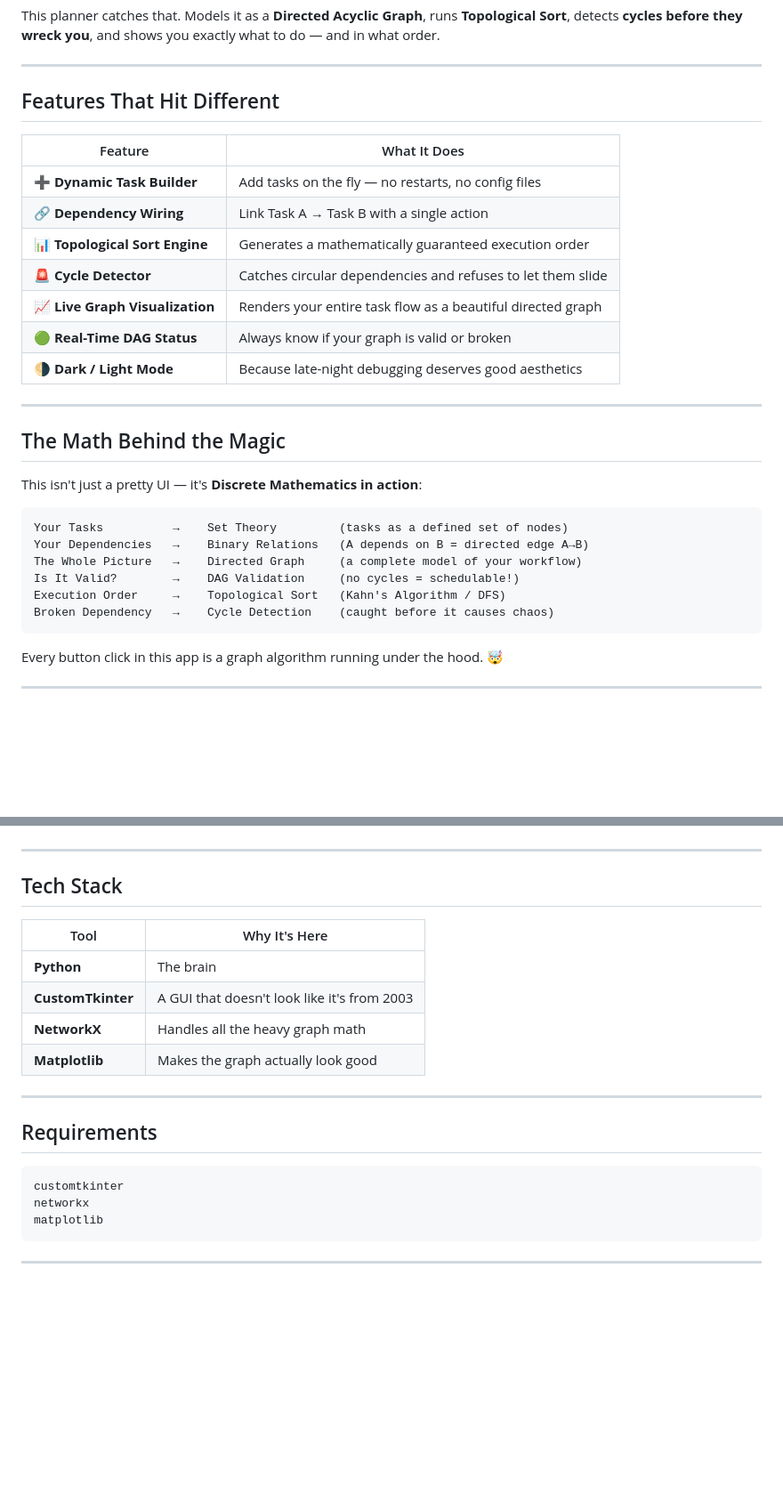
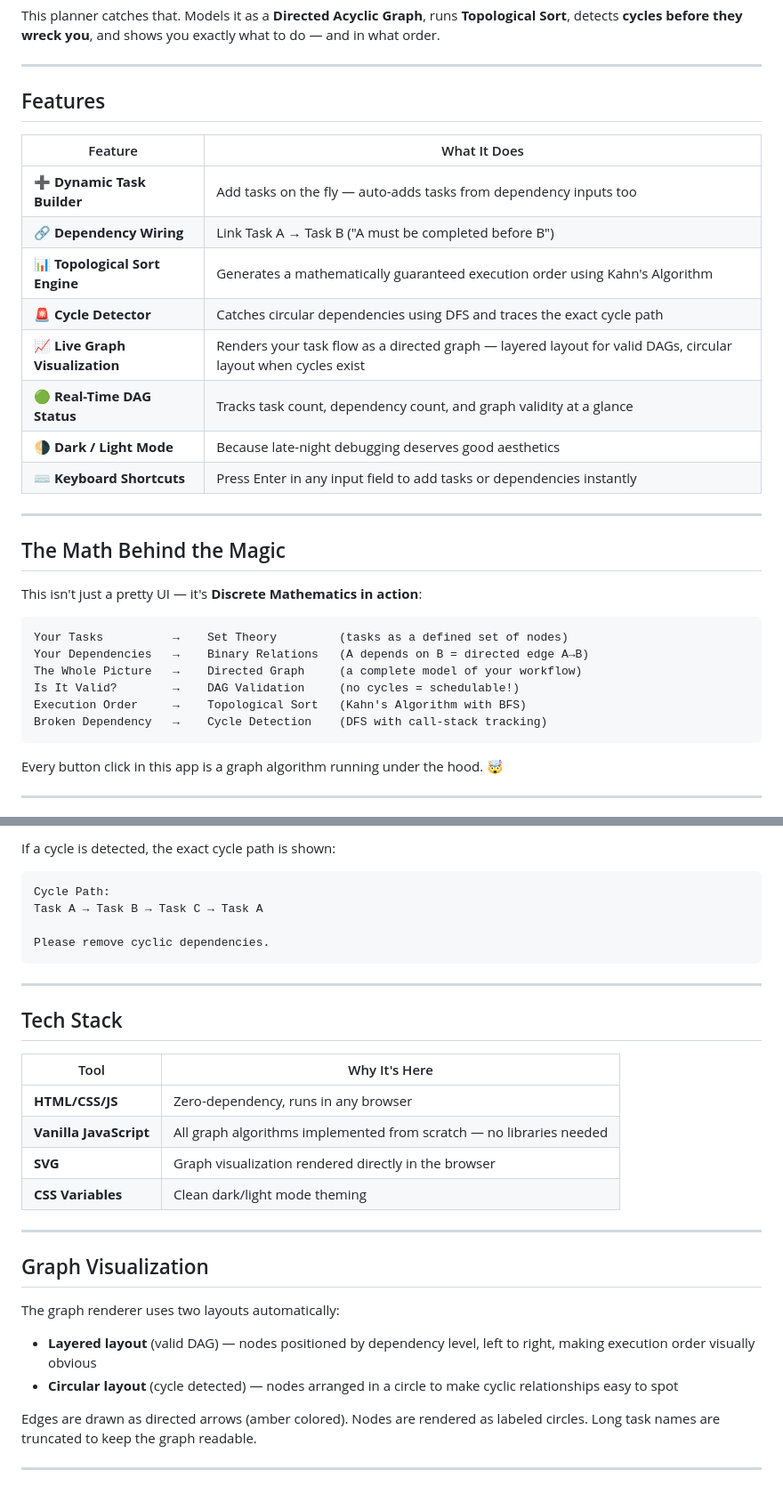
Before and after one commit to Vansh-Coderholic/ai-task-dependency-planner, a Markdown page: README.md, 2 parts joined by grey strips. Shown at 89% size. Drawn GitHub-style; blank space fills up the shorter version.

````diff
--- a/README.md
+++ b/README.md
@@ -16,17 +16,18 @@ This planner catches that. Models it as a **Directed Acyclic Graph**, runs **Top
 
 ---
 
-## Features That Hit Different
+## Features
 
 | Feature | What It Does |
 |---|---|
-| ➕ **Dynamic Task Builder** | Add tasks on the fly — no restarts, no config files |
-| 🔗 **Dependency Wiring** | Link Task A → Task B with a single action |
-| 📊 **Topological Sort Engine** | Generates a mathematically guaranteed execution order |
-| 🚨 **Cycle Detector** | Catches circular dependencies and refuses to let them slide |
-| 📈 **Live Graph Visualization** | Renders your entire task flow as a beautiful directed graph |
-| 🟢 **Real-Time DAG Status** | Always know if your graph is valid or broken |
+| ➕ **Dynamic Task Builder** | Add tasks on the fly — auto-adds tasks from dependency inputs too |
+| 🔗 **Dependency Wiring** | Link Task A → Task B ("A must be completed before B") |
+| 📊 **Topological Sort Engine** | Generates a mathematically guaranteed execution order using Kahn's Algorithm |
+| 🚨 **Cycle Detector** | Catches circular dependencies using DFS and traces the exact cycle path |
+| 📈 **Live Graph Visualization** | Renders your task flow as a directed graph — layered layout for valid DAGs, circular layout when cycles exist |
+| 🟢 **Real-Time DAG Status** | Tracks task count, dependency count, and graph validity at a glance |
 | 🌗 **Dark / Light Mode** | Because late-night debugging deserves good aesthetics |
+| ⌨️ **Keyboard Shortcuts** | Press Enter in any input field to add tasks or dependencies instantly |
 
 ---
 
@@ -39,8 +40,8 @@ Your Tasks          →    Set Theory         (tasks as a defined set of nodes)
 Your Dependencies   →    Binary Relations   (A depends on B = directed edge A→B)
 The Whole Picture   →    Directed Graph     (a complete model of your workflow)
 Is It Valid?        →    DAG Validation     (no cycles = schedulable!)
-Execution Order     →    Topological Sort   (Kahn's Algorithm / DFS)
-Broken Dependency   →    Cycle Detection    (caught before it causes chaos)
+Execution Order     →    Topological Sort   (Kahn's Algorithm with BFS)
+Broken Dependency   →    Cycle Detection    (DFS with call-stack tracking)
 ```
 
 Every button click in this app is a graph algorithm running under the hood. 🤯
@@ -122,3 +169,11 @@ Once it's open:
+If a cycle is detected, the exact cycle path is shown:
+
+```
+Cycle Path:
+Task A → Task B → Task C → Task A
+
+Please remove cyclic dependencies.
+```
 
 ---
 
@@ -126,19 +181,20 @@ Once it's open:
 
 | Tool | Why It's Here |
 |---|---|
-| **Python** | The brain |
-| **CustomTkinter** | A GUI that doesn't look like it's from 2003 |
-| **NetworkX** | Handles all the heavy graph math |
-| **Matplotlib** | Makes the graph actually look good |
+| **HTML/CSS/JS** | Zero-dependency, runs in any browser |
+| **Vanilla JavaScript** | All graph algorithms implemented from scratch — no libraries needed |
+| **SVG** | Graph visualization rendered directly in the browser |
+| **CSS Variables** | Clean dark/light mode theming |
 
 ---
 
-## Requirements
+## Graph Visualization
 
-```
-customtkinter
-networkx
-matplotlib
-```
+The graph renderer uses two layouts automatically:
+
+- **Layered layout** (valid DAG) — nodes positioned by dependency level, left to right, making execution order visually obvious
+- **Circular layout** (cycle detected) — nodes arranged in a circle to make cyclic relationships easy to spot
+
+Edges are drawn as directed arrows (amber colored). Nodes are rendered as labeled circles. Long task names are truncated to keep the graph readable.
 
 ---
````
Also changed, not shown: other parts of README.md (+61 -15 lines).
